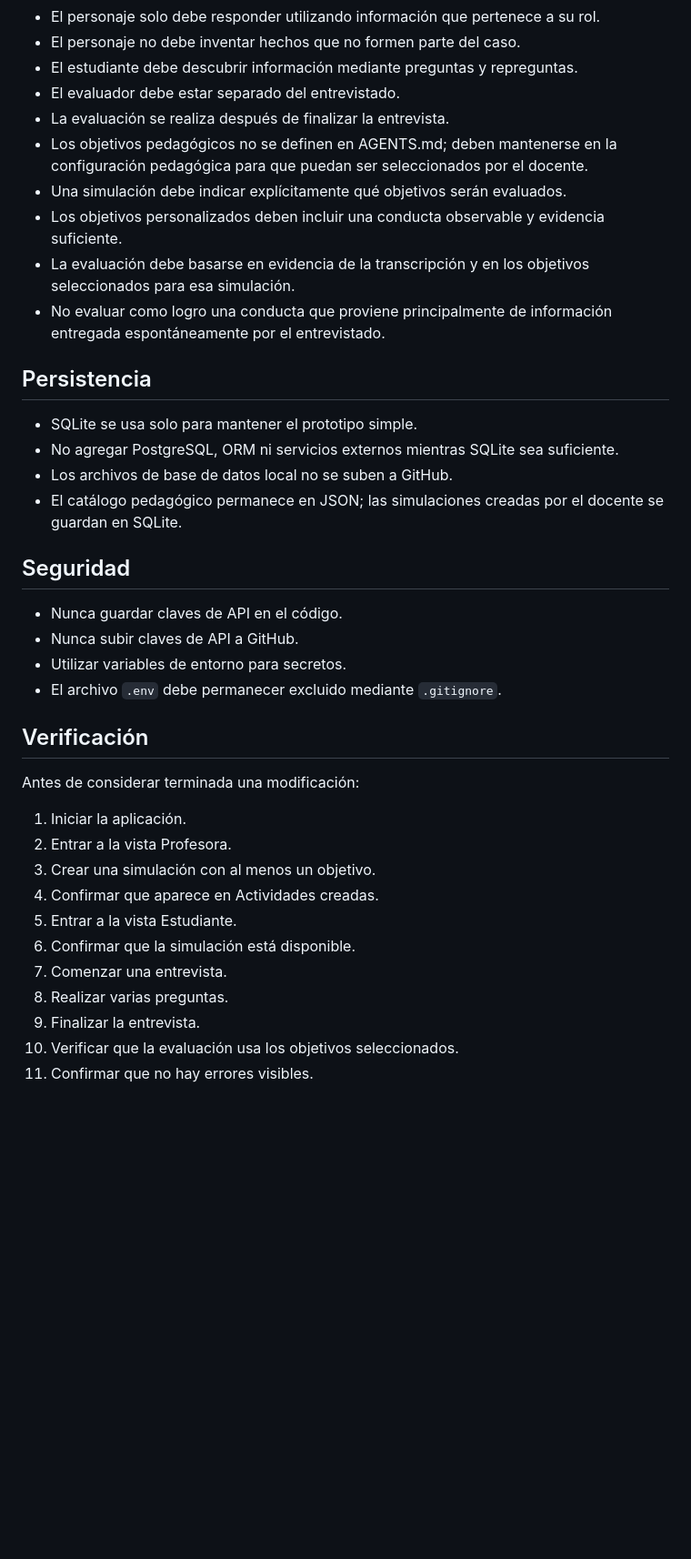
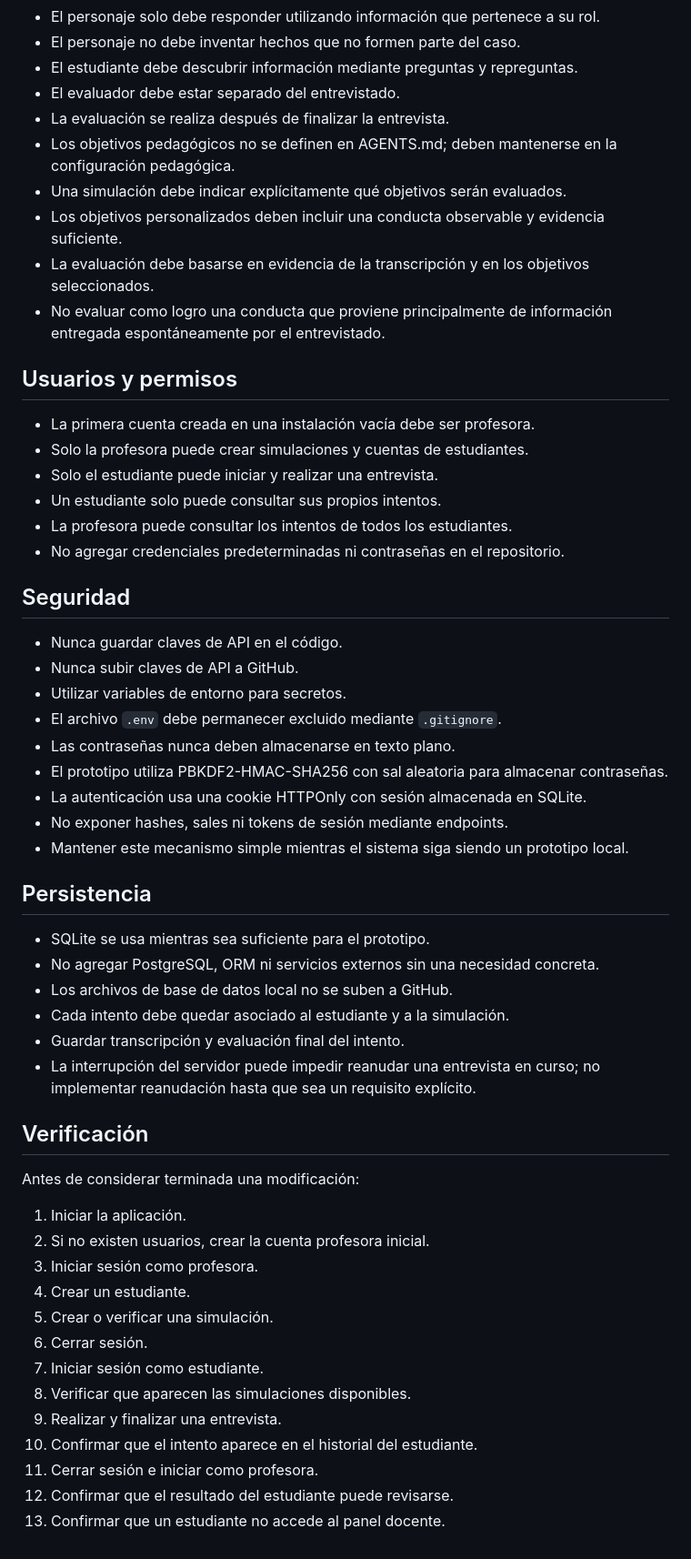
Before and after one commit to hadfeg/simulador-entrevistas, a Markdown page: AGENTS.md, the part around one of its changes. Shown at 91% size. GitHub-like rendering; blank space fills up the shorter version.

Commit message:
Document authentication and role rules

```diff
--- a/AGENTS.md
+++ b/AGENTS.md
@@ -42,18 +42,20 @@ El estudiante debe entrevistar personajes simulados, descubrir información rele
 - El estudiante debe descubrir información mediante preguntas y repreguntas.
 - El evaluador debe estar separado del entrevistado.
 - La evaluación se realiza después de finalizar la entrevista.
-- Los objetivos pedagógicos no se definen en AGENTS.md; deben mantenerse en la configuración pedagógica para que puedan ser seleccionados por el docente.
+- Los objetivos pedagógicos no se definen en AGENTS.md; deben mantenerse en la configuración pedagógica.
 - Una simulación debe indicar explícitamente qué objetivos serán evaluados.
 - Los objetivos personalizados deben incluir una conducta observable y evidencia suficiente.
-- La evaluación debe basarse en evidencia de la transcripción y en los objetivos seleccionados para esa simulación.
+- La evaluación debe basarse en evidencia de la transcripción y en los objetivos seleccionados.
 - No evaluar como logro una conducta que proviene principalmente de información entregada espontáneamente por el entrevistado.
 
-## Persistencia
+## Usuarios y permisos
 
-- SQLite se usa solo para mantener el prototipo simple.
-- No agregar PostgreSQL, ORM ni servicios externos mientras SQLite sea suficiente.
-- Los archivos de base de datos local no se suben a GitHub.
-- El catálogo pedagógico permanece en JSON; las simulaciones creadas por el docente se guardan en SQLite.
+- La primera cuenta creada en una instalación vacía debe ser profesora.
+- Solo la profesora puede crear simulaciones y cuentas de estudiantes.
+- Solo el estudiante puede iniciar y realizar una entrevista.
+- Un estudiante solo puede consultar sus propios intentos.
+- La profesora puede consultar los intentos de todos los estudiantes.
+- No agregar credenciales predeterminadas ni contraseñas en el repositorio.
 
 ## Seguridad
 
@@ -61,19 +63,35 @@ El estudiante debe entrevistar personajes simulados, descubrir información rele
 - Nunca subir claves de API a GitHub.
 - Utilizar variables de entorno para secretos.
 - El archivo `.env` debe permanecer excluido mediante `.gitignore`.
+- Las contraseñas nunca deben almacenarse en texto plano.
+- El prototipo utiliza PBKDF2-HMAC-SHA256 con sal aleatoria para almacenar contraseñas.
+- La autenticación usa una cookie HTTPOnly con sesión almacenada en SQLite.
+- No exponer hashes, sales ni tokens de sesión mediante endpoints.
+- Mantener este mecanismo simple mientras el sistema siga siendo un prototipo local.
+
+## Persistencia
+
+- SQLite se usa mientras sea suficiente para el prototipo.
+- No agregar PostgreSQL, ORM ni servicios externos sin una necesidad concreta.
+- Los archivos de base de datos local no se suben a GitHub.
+- Cada intento debe quedar asociado al estudiante y a la simulación.
+- Guardar transcripción y evaluación final del intento.
+- La interrupción del servidor puede impedir reanudar una entrevista en curso; no implementar reanudación hasta que sea un requisito explícito.
 
 ## Verificación
 
 Antes de considerar terminada una modificación:
 
 1. Iniciar la aplicación.
-2. Entrar a la vista Profesora.
-3. Crear una simulación con al menos un objetivo.
-4. Confirmar que aparece en Actividades creadas.
-5. Entrar a la vista Estudiante.
-6. Confirmar que la simulación está disponible.
-7. Comenzar una entrevista.
-8. Realizar varias preguntas.
-9. Finalizar la entrevista.
-10. Verificar que la evaluación usa los objetivos seleccionados.
-11. Confirmar que no hay errores visibles.
+2. Si no existen usuarios, crear la cuenta profesora inicial.
+3. Iniciar sesión como profesora.
+4. Crear un estudiante.
+5. Crear o verificar una simulación.
+6. Cerrar sesión.
+7. Iniciar sesión como estudiante.
+8. Verificar que aparecen las simulaciones disponibles.
+9. Realizar y finalizar una entrevista.
+10. Confirmar que el intento aparece en el historial del estudiante.
+11. Cerrar sesión e iniciar como profesora.
+12. Confirmar que el resultado del estudiante puede revisarse.
+13. Confirmar que un estudiante no accede al panel docente.
```
Also changed, not shown: other parts of AGENTS.md (+3 -3 lines).
